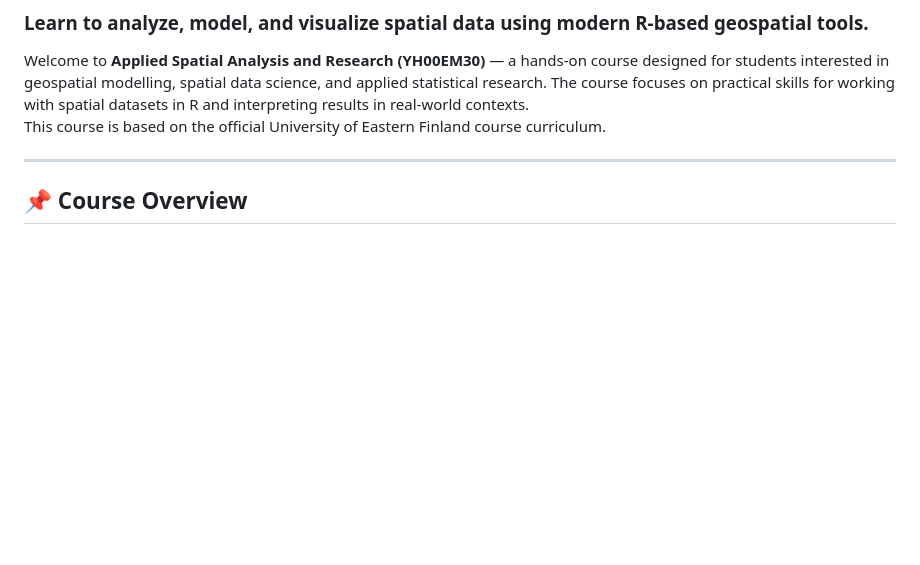
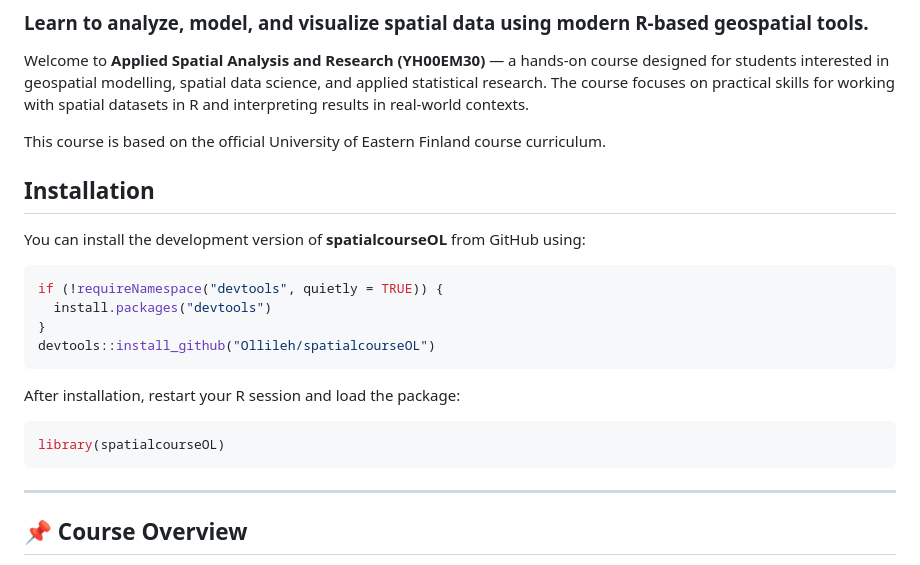
Before and after one commit to OlliLeh/spatialcourseOL, a Markdown page: README.md, the part around the change. Drawn GitHub-style; blank space fills up the shorter version.

Commit message:
Update README and rebuild site

````diff
--- a/README.md
+++ b/README.md
@@ -3,7 +3,24 @@
 ### Learn to analyze, model, and visualize spatial data using modern R-based geospatial tools.
 
 Welcome to **Applied Spatial Analysis and Research (YH00EM30)** — a hands‑on course designed for students interested in geospatial modelling, spatial data science, and applied statistical research. The course focuses on practical skills for working with spatial datasets in R and interpreting results in real‑world contexts.
+
 This course is based on the official University of Eastern Finland course curriculum.
+
+## Installation
+You can install the development version of **spatialcourseOL** from GitHub using:
+
+```r
+if (!requireNamespace("devtools", quietly = TRUE)) {
+  install.packages("devtools")
+}
+devtools::install_github("Ollileh/spatialcourseOL")
+```
+
+After installation, restart your R session and load the package:
+
+```r
+library(spatialcourseOL)
+```
 
 ---
 
````
